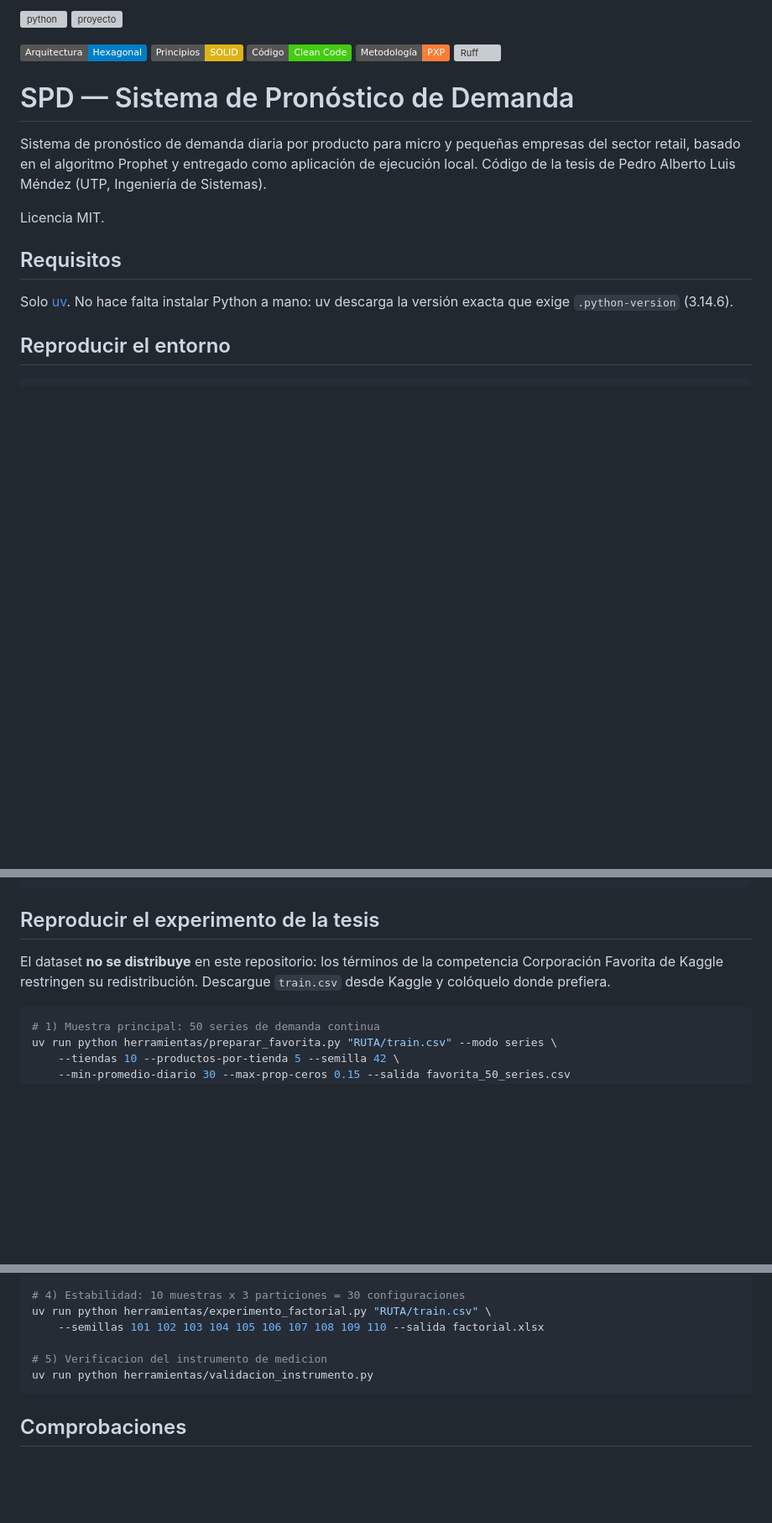
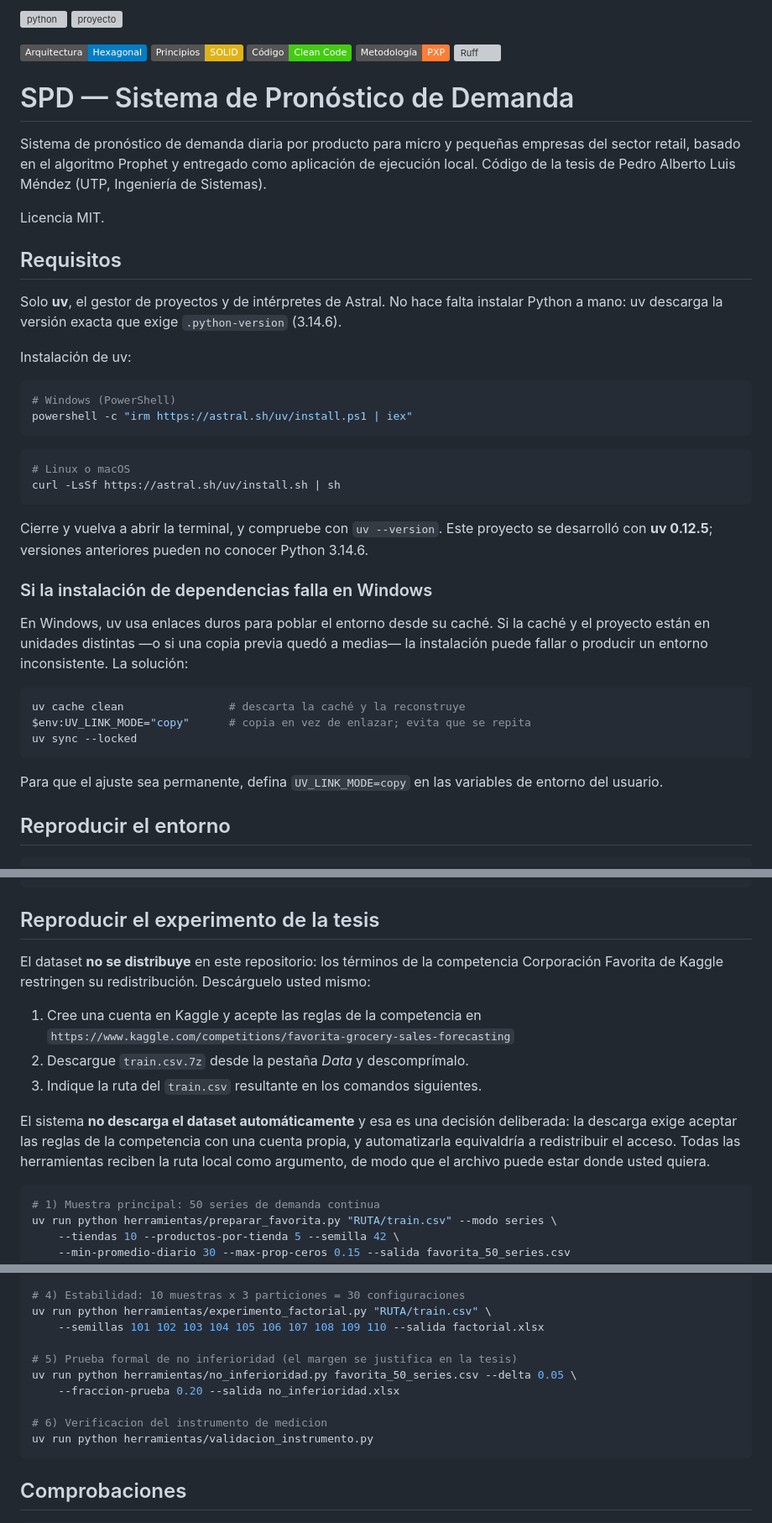
Before and after one commit to luistyle03/Sistema_Pronostico_Demanda_Prophet, a Markdown page: README.md, 3 parts joined by grey strips. Shown at 84% size. GitHub-like rendering; badges without logos; blank space fills up the shorter version; grey boxes are pictures that could not be loaded.

Commit message:
Feat(README):Agregar linea de comando de instalacion de uv

````diff
--- a/README.md
+++ b/README.md
@@ -6,7 +6,6 @@
 
 <!-- Declaraciones de diseño: son afirmaciones del autor, no mediciones -->
 ![Arquitectura: Hexagonal](https://img.shields.io/badge/Arquitectura-Hexagonal-blue) ![Principios: SOLID](https://img.shields.io/badge/Principios-SOLID-yellow) ![Código: Clean Code](https://img.shields.io/badge/Código-Clean_Code-brightgreen) ![Metodología: PXP](https://img.shields.io/badge/Metodología-PXP-orange) [![Ruff](https://img.shields.io/endpoint?url=https://raw.githubusercontent.com/astral-sh/ruff/main/assets/badge/v2.json)](https://github.com/astral-sh/ruff)
-
 
 # SPD — Sistema de Pronóstico de Demanda
 
@@ -18,8 +17,38 @@ Licencia MIT.
 
 ## Requisitos
 
-Solo [uv](https://docs.astral.sh/uv/). No hace falta instalar Python a mano: uv descarga
-la versión exacta que exige `.python-version` (3.14.6).
+Solo **uv**, el gestor de proyectos y de intérpretes de Astral. No hace falta instalar
+Python a mano: uv descarga la versión exacta que exige `.python-version` (3.14.6).
+
+Instalación de uv:
+
+```powershell
+# Windows (PowerShell)
+powershell -c "irm https://astral.sh/uv/install.ps1 | iex"
+```
+
+```bash
+# Linux o macOS
+curl -LsSf https://astral.sh/uv/install.sh | sh
+```
+
+Cierre y vuelva a abrir la terminal, y compruebe con `uv --version`. Este proyecto se
+desarrolló con **uv 0.12.5**; versiones anteriores pueden no conocer Python 3.14.6.
+
+### Si la instalación de dependencias falla en Windows
+
+En Windows, uv usa enlaces duros para poblar el entorno desde su caché. Si la caché y el
+proyecto están en unidades distintas —o si una copia previa quedó a medias— la
+instalación puede fallar o producir un entorno inconsistente. La solución:
+
+```powershell
+uv cache clean                # descarta la caché y la reconstruye
+$env:UV_LINK_MODE="copy"      # copia en vez de enlazar; evita que se repita
+uv sync --locked
+```
+
+Para que el ajuste sea permanente, defina `UV_LINK_MODE=copy` en las variables de entorno
+del usuario.
 
 ## Reproducir el entorno
 
@@ -37,8 +66,17 @@ uv run python run.py      # abre http://127.0.0.1:8765
 ## Reproducir el experimento de la tesis
 
 El dataset **no se distribuye** en este repositorio: los términos de la competencia
-Corporación Favorita de Kaggle restringen su redistribución. Descargue `train.csv` desde
-Kaggle y colóquelo donde prefiera.
+Corporación Favorita de Kaggle restringen su redistribución. Descárguelo usted mismo:
+
+1. Cree una cuenta en Kaggle y acepte las reglas de la competencia en
+   `https://www.kaggle.com/competitions/favorita-grocery-sales-forecasting`
+2. Descargue `train.csv.7z` desde la pestaña *Data* y descomprímalo.
+3. Indique la ruta del `train.csv` resultante en los comandos siguientes.
+
+El sistema **no descarga el dataset automáticamente** y esa es una decisión deliberada:
+la descarga exige aceptar las reglas de la competencia con una cuenta propia, y
+automatizarla equivaldría a redistribuir el acceso. Todas las herramientas reciben la
+ruta local como argumento, de modo que el archivo puede estar donde usted quiera.
 
 ```bash
 # 1) Muestra principal: 50 series de demanda continua
@@ -58,7 +96,11 @@ uv run python herramientas/contraste_hipotesis.py favorita_50_series.csv \
 uv run python herramientas/experimento_factorial.py "RUTA/train.csv" \
     --semillas 101 102 103 104 105 106 107 108 109 110 --salida factorial.xlsx
 
-# 5) Verificacion del instrumento de medicion
+# 5) Prueba formal de no inferioridad (el margen se justifica en la tesis)
+uv run python herramientas/no_inferioridad.py favorita_50_series.csv --delta 0.05 \
+    --fraccion-prueba 0.20 --salida no_inferioridad.xlsx
+
+# 6) Verificacion del instrumento de medicion
 uv run python herramientas/validacion_instrumento.py
 ```
 
````
